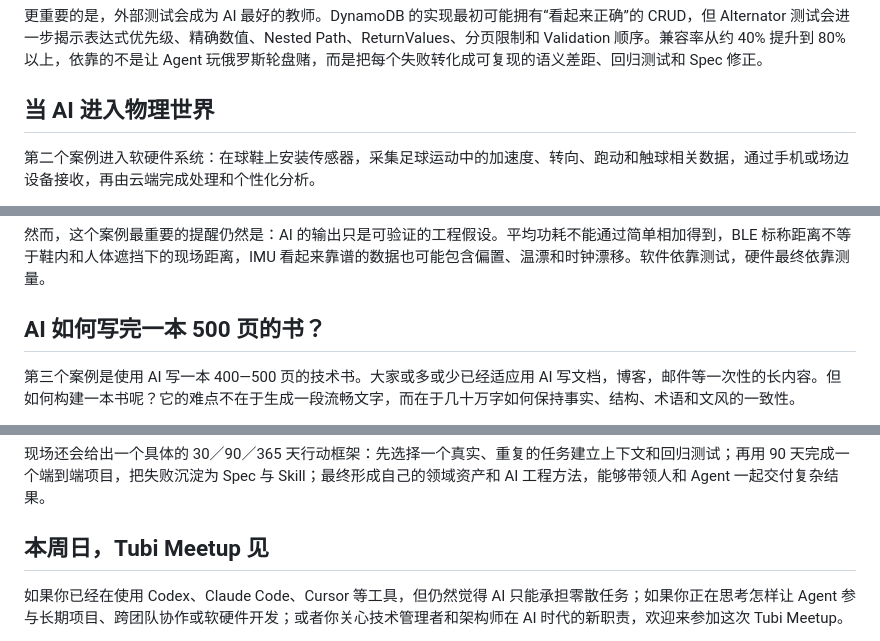
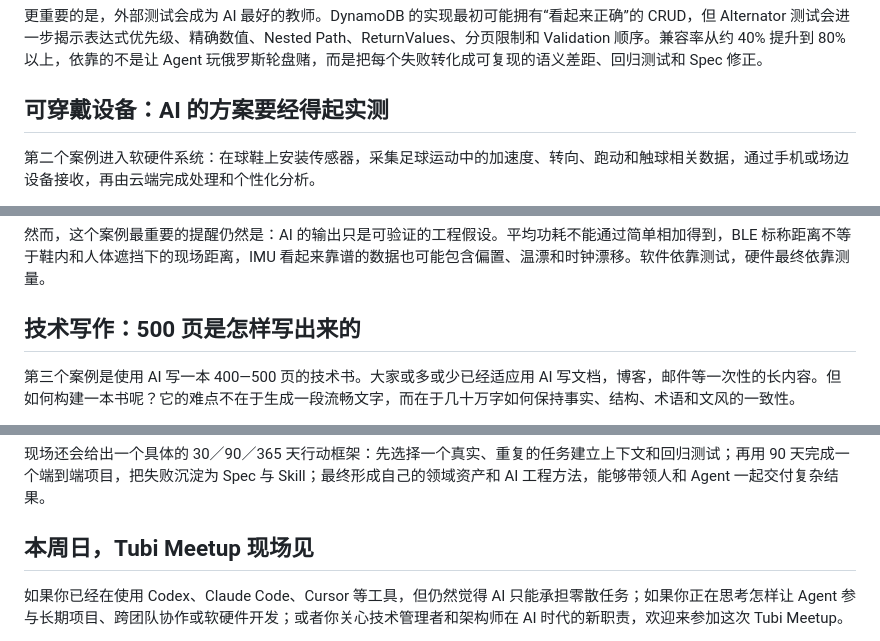
Before and after one commit to tyrchen/20260719-slides, a Markdown page: tubi-meetup-blog.md, 3 parts joined by grey strips. GitHub-like rendering.

```diff
--- a/tubi-meetup-blog.md
+++ b/tubi-meetup-blog.md
@@ -34,7 +34,7 @@ Rustack 没有从铺满所有服务开始，而是先选择 S3 作为纵向切
 
 更重要的是，外部测试会成为 AI 最好的教师。DynamoDB 的实现最初可能拥有“看起来正确”的 CRUD，但 Alternator 测试会进一步揭示表达式优先级、精确数值、Nested Path、ReturnValues、分页限制和 Validation 顺序。兼容率从约 40% 提升到 80% 以上，依靠的不是让 Agent 玩俄罗斯轮盘赌，而是把每个失败转化成可复现的语义差距、回归测试和 Spec 修正。
 
-## 当 AI 进入物理世界
+## 可穿戴设备：AI 的方案要经得起实测
 
 第二个案例进入软硬件系统：在球鞋上安装传感器，采集足球运动中的加速度、转向、跑动和触球相关数据，通过手机或场边设备接收，再由云端完成处理和个性化分析。
 
@@ -48,7 +48,7 @@ AI 在项目早期非常适合帮助软件工程师快速建立领域地图：
 
 然而，这个案例最重要的提醒仍然是：AI 的输出只是可验证的工程假设。平均功耗不能通过简单相加得到，BLE 标称距离不等于鞋内和人体遮挡下的现场距离，IMU 看起来靠谱的数据也可能包含偏置、温漂和时钟漂移。软件依靠测试，硬件最终依靠测量。
 
-## AI 如何写完一本 500 页的书？
+## 技术写作：500 页是怎样写出来的
 
 第三个案例是使用 AI 写一本 400—500 页的技术书。大家或多或少已经适应用 AI 写文档，博客，邮件等一次性的长内容。但如何构建一本书呢？它的难点不在于生成一段流畅文字，而在于几十万字如何保持事实、结构、术语和文风的一致性。
 
@@ -78,7 +78,7 @@ Rustack 的最终验证者是测试、兼容性套件和 Benchmark；可穿戴
 
 现场还会给出一个具体的 30／90／365 天行动框架：先选择一个真实、重复的任务建立上下文和回归测试；再用 90 天完成一个端到端项目，把失败沉淀为 Spec 与 Skill；最终形成自己的领域资产和 AI 工程方法，能够带领人和 Agent 一起交付复杂结果。
 
-## 本周日，Tubi Meetup 见
+## 本周日，Tubi Meetup 现场见
 
 如果你已经在使用 Codex、Claude Code、Cursor 等工具，但仍然觉得 AI 只能承担零散任务；如果你正在思考怎样让 Agent 参与长期项目、跨团队协作或软硬件开发；或者你关心技术管理者和架构师在 AI 时代的新职责，欢迎来参加这次 Tubi Meetup。
 
```
Also changed, not shown: other parts of tubi-meetup-blog.md (+5 -5 lines).
